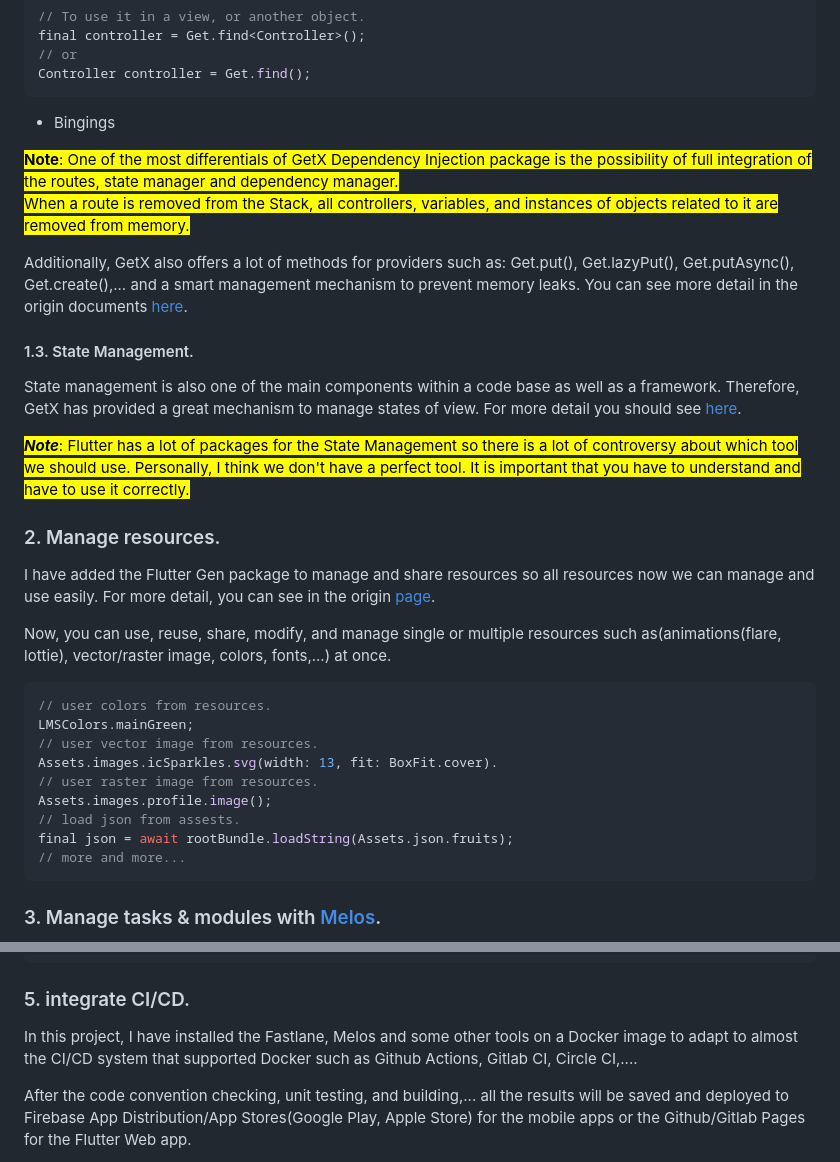
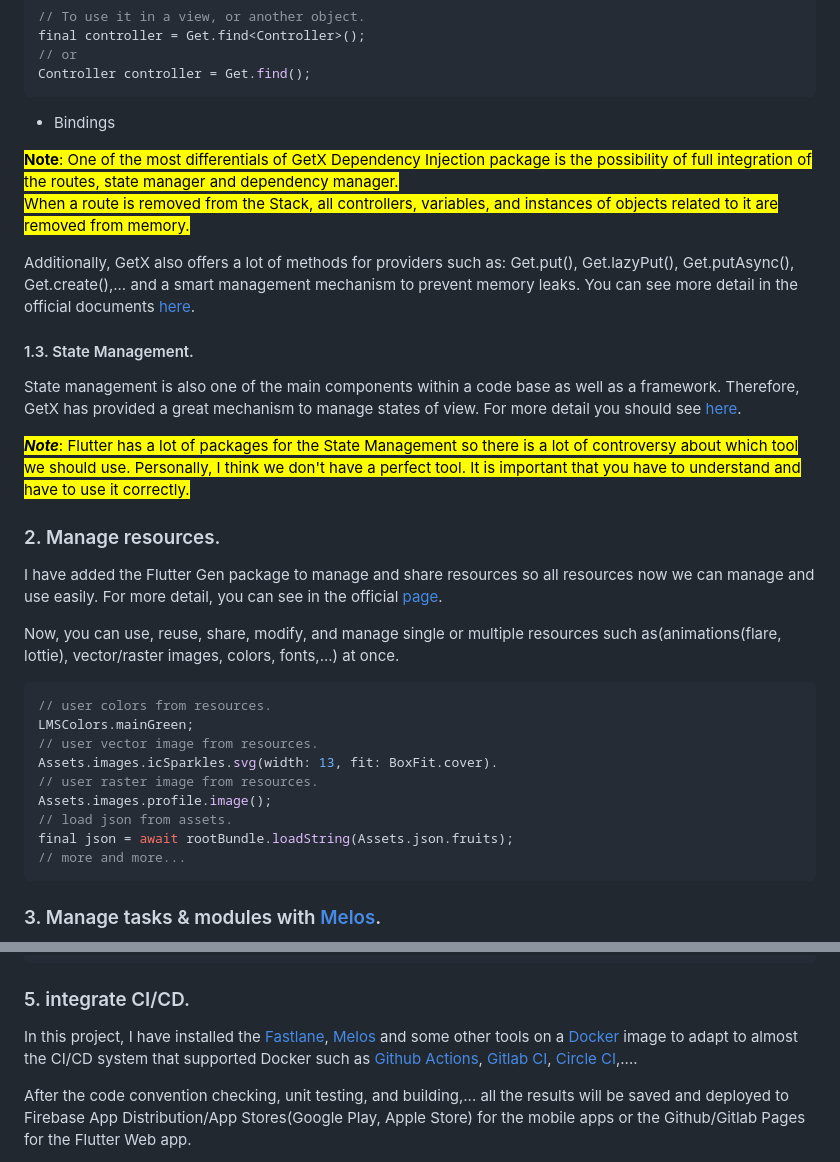
Before and after one commit to DanhDue/getx_sample, a Markdown page: README.md, 2 parts joined by grey strips. GitHub-like rendering.

Commit message:
update the document.

````diff
--- a/README.md
+++ b/README.md
@@ -137,12 +137,12 @@ final controller = Get.find<Controller>();
 Controller controller = Get.find();
 ```
 
-* Bingings<br />
+* Bindings<br />
 
 <mark> **Note**: One of the most differentials of GetX Dependency Injection package is the possibility of full integration of the routes, state manager and dependency manager.<br />
 When a route is removed from the Stack, all controllers, variables, and instances of objects related to it are removed from memory.<br /><mark />
 
-Additionally, GetX also offers a lot of methods for providers such as: Get.put(), Get.lazyPut(), Get.putAsync(), Get.create(),... and a smart management mechanism to prevent memory leaks. You can see more detail in the origin documents [here][19].
+Additionally, GetX also offers a lot of methods for providers such as: Get.put(), Get.lazyPut(), Get.putAsync(), Get.create(),... and a smart management mechanism to prevent memory leaks. You can see more detail in the official documents [here][19].
 
 #### 1.3. State Management.
 State management is also one of the main components within a code base as well as a framework.
@@ -154,9 +154,9 @@ Personally, I think we don't have a perfect tool. It is important that you have
 
 ### 2. Manage resources.
 I have added the Flutter Gen package to manage and share resources so all resources now we can manage and use easily.
-For more detail, you can see in the origin [page][14].
+For more detail, you can see in the official [page][14].
 
-Now, you can use, reuse, share, modify, and manage single or multiple resources such as(animations(flare, lottie), vector/raster image, colors, fonts,...) at once.
+Now, you can use, reuse, share, modify, and manage single or multiple resources such as(animations(flare, lottie), vector/raster images, colors, fonts,...) at once.
 
 ```dart
 // user colors from resources.
@@ -165,7 +165,7 @@ LMSColors.mainGreen;
 Assets.images.icSparkles.svg(width: 13, fit: BoxFit.cover).
 // user raster image from resources.
 Assets.images.profile.image();
-// load json from assests.
+// load json from assets.
 final json = await rootBundle.loadString(Assets.json.fruits);
 // more and more...
 ```
@@ -278,7 +278,7 @@ Assets.images.trafficOff
 
 
 ### 5. integrate CI/CD.
-In this project, I have installed the Fastlane, Melos and some other tools on a Docker image to adapt to almost the CI/CD system that supported Docker such as Github Actions, Gitlab CI, Circle CI,....
+In this project, I have installed the [Fastlane][21], [Melos][13] and some other tools on a [Docker][22] image to adapt to almost the CI/CD system that supported Docker such as [Github Actions][23], [Gitlab CI][24], [Circle CI][25],....
 
 After the code convention checking, unit testing, and building,... all the results will be saved and deployed to Firebase App Distribution/App Stores(Google Play, Apple Store) for the mobile apps or the Github/Gitlab Pages for the Flutter Web app.
 
````
Also changed, not shown: other parts of README.md (+6 -0 lines).
